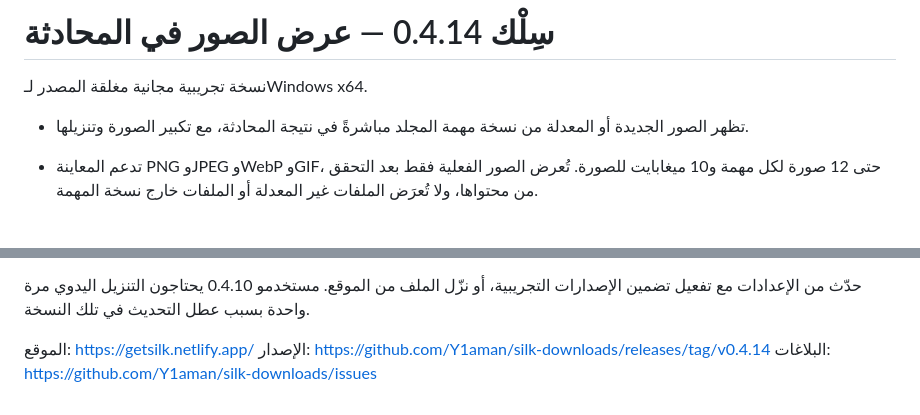
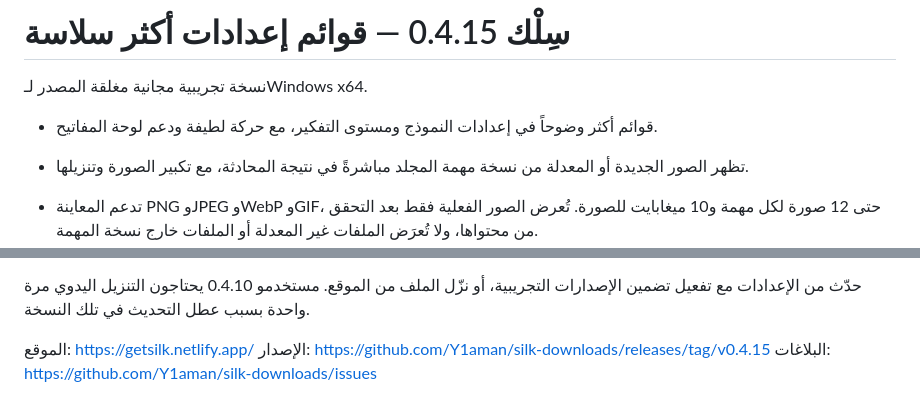
Before and after one commit to Y1aman/silk-downloads, a Markdown page: docs/RELEASE-NOTES.md, 2 parts joined by grey strips. Drawn GitHub-style; blank space fills up the shorter version.

Commit message:
Publish Silk 0.4.15 settings menus

```diff
--- a/docs/RELEASE-NOTES.md
+++ b/docs/RELEASE-NOTES.md
@@ -1,6 +1,8 @@
-# سِلْك 0.4.14 — عرض الصور في المحادثة
+# سِلْك 0.4.15 — قوائم إعدادات أكثر سلاسة
 
 نسخة تجريبية مجانية مغلقة المصدر لـWindows x64.
+
+- قوائم أكثر وضوحاً في إعدادات النموذج ومستوى التفكير، مع حركة لطيفة ودعم لوحة المفاتيح.
 
 - تظهر الصور الجديدة أو المعدلة من نسخة مهمة المجلد مباشرةً في نتيجة المحادثة، مع تكبير الصورة وتنزيلها.
 - تدعم المعاينة PNG وJPEG وWebP وGIF، حتى 12 صورة لكل مهمة و10 ميغابايت للصورة. تُعرض الصور الفعلية فقط بعد التحقق من محتواها، ولا تُعرَض الملفات غير المعدلة أو الملفات خارج نسخة المهمة.
@@ -22,5 +24,5 @@
 حدّث من الإعدادات مع تفعيل تضمين الإصدارات التجريبية، أو نزّل الملف من الموقع. مستخدمو 0.4.10 يحتاجون التنزيل اليدوي مرة واحدة بسبب عطل التحديث في تلك النسخة.
 
 الموقع: https://getsilk.netlify.app/
-الإصدار: https://github.com/Y1aman/silk-downloads/releases/tag/v0.4.14
+الإصدار: https://github.com/Y1aman/silk-downloads/releases/tag/v0.4.15
 البلاغات: https://github.com/Y1aman/silk-downloads/issues
```
